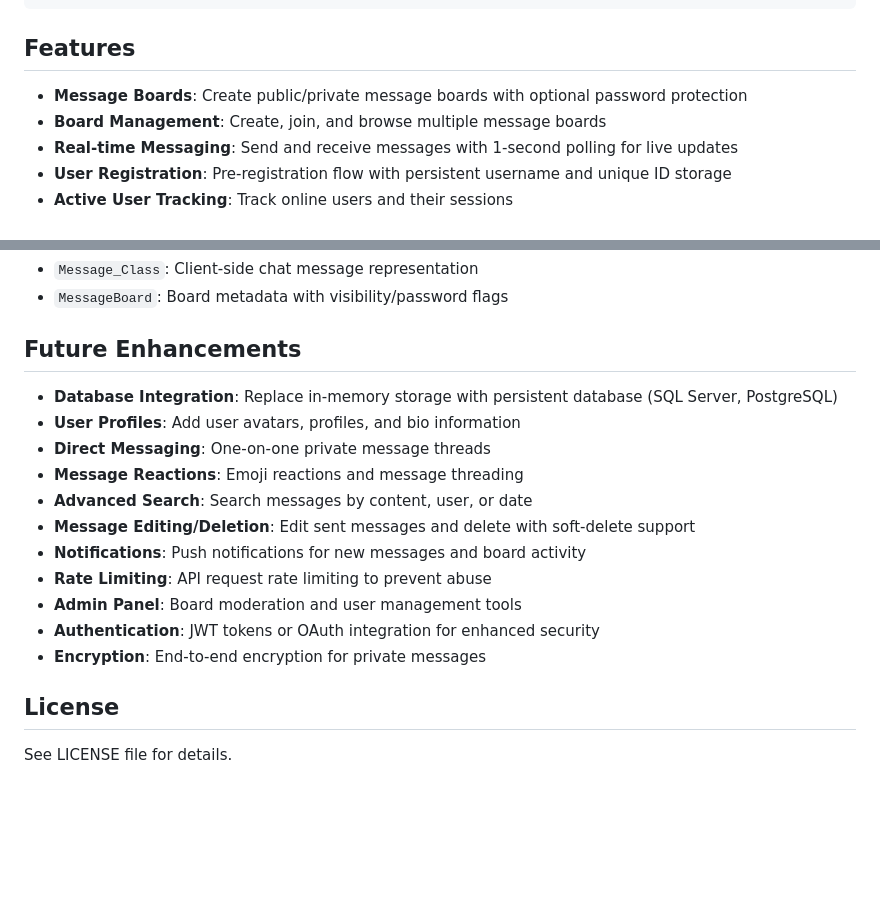
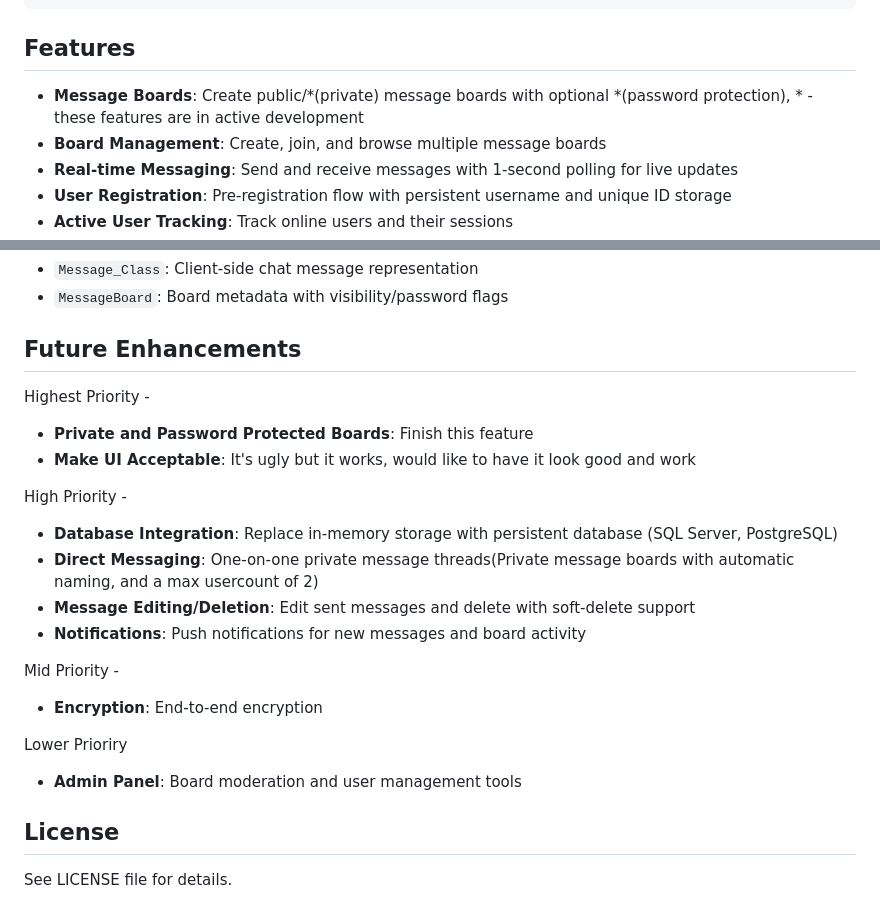
Before and after one commit to typh15/MessageApplication, a Markdown page: README.md, 2 parts joined by grey strips. Drawn GitHub-style; blank space fills up the shorter version.

Commit message:
Revise features and priorities in README
Updated features and future enhancements sections in README.

```diff
--- a/README.md
+++ b/README.md
@@ -32,7 +32,7 @@ MessagingApp/
 
 ## Features
 
-- **Message Boards**: Create public/private message boards with optional password protection
+- **Message Boards**: Create public/*(private) message boards with optional *(password protection),    * - these features are in active development
 - **Board Management**: Create, join, and browse multiple message boards
 - **Real-time Messaging**: Send and receive messages with 1-second polling for live updates
 - **User Registration**: Pre-registration flow with persistent username and unique ID storage
@@ -247,17 +247,21 @@ npm install <package-name>
 
 ## Future Enhancements
 
+Highest Priority -
+- **Private and Password Protected Boards**: Finish this feature
+- **Make UI Acceptable**: It's ugly but it works, would like to have it look good and work
+
+High Priority -
 - **Database Integration**: Replace in-memory storage with persistent database (SQL Server, PostgreSQL)
-- **User Profiles**: Add user avatars, profiles, and bio information
-- **Direct Messaging**: One-on-one private message threads
-- **Message Reactions**: Emoji reactions and message threading
-- **Advanced Search**: Search messages by content, user, or date
+- **Direct Messaging**: One-on-one private message threads(Private message boards with automatic naming, and a max usercount of 2)
 - **Message Editing/Deletion**: Edit sent messages and delete with soft-delete support
 - **Notifications**: Push notifications for new messages and board activity
-- **Rate Limiting**: API request rate limiting to prevent abuse
+
+Mid Priority -
+- **Encryption**: End-to-end encryption
+
+Lower Prioriry
 - **Admin Panel**: Board moderation and user management tools
-- **Authentication**: JWT tokens or OAuth integration for enhanced security
-- **Encryption**: End-to-end encryption for private messages
 
 ## License
 
```
